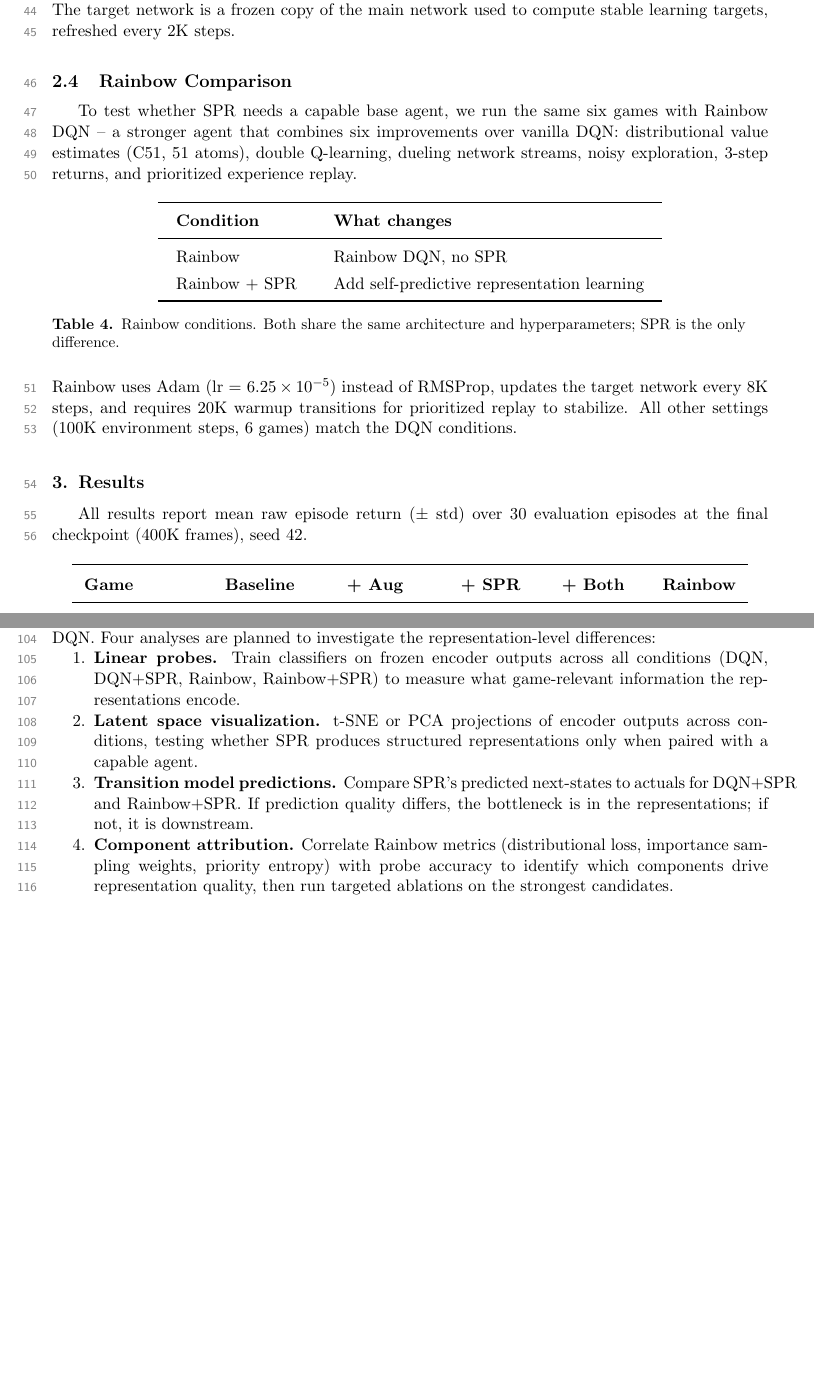
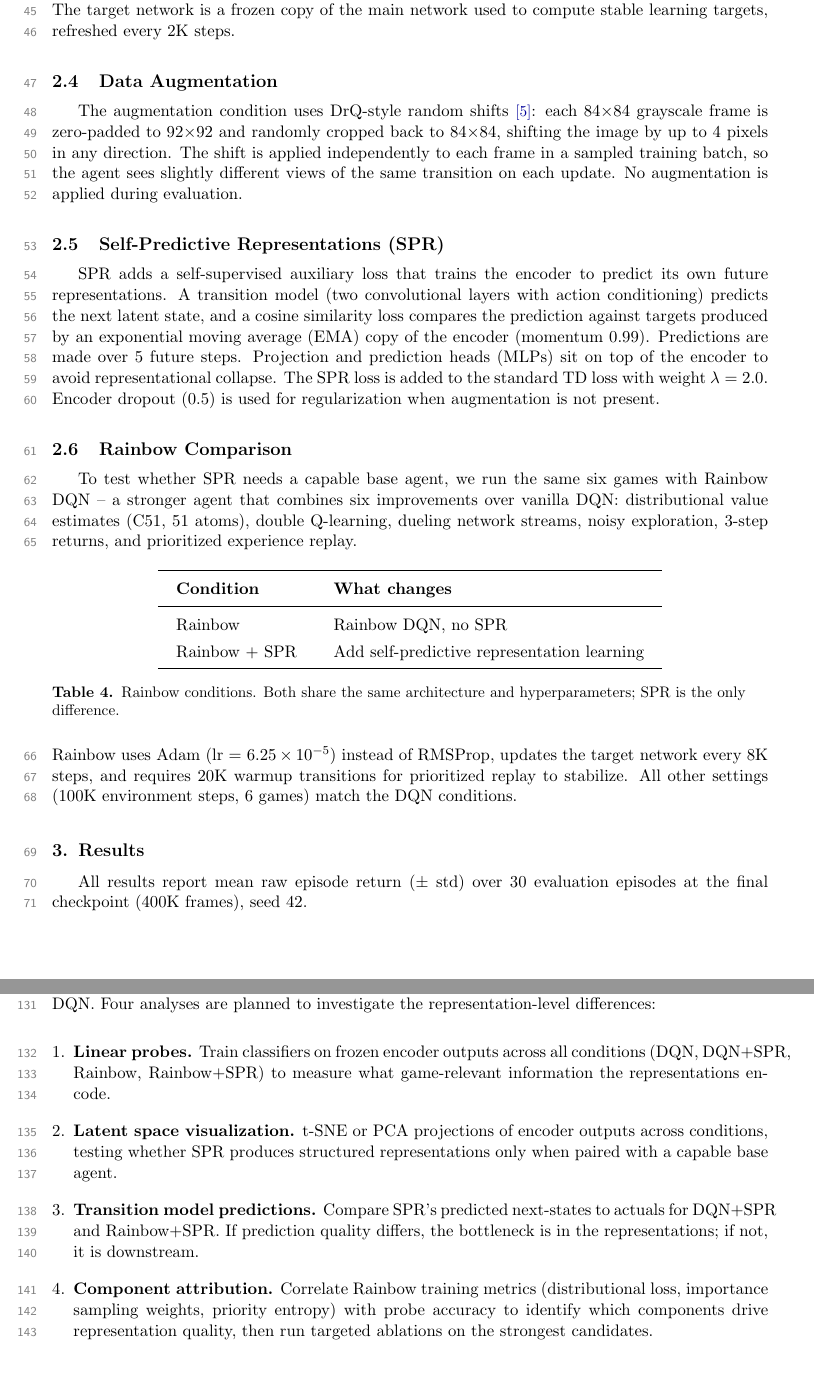
Before and after one commit to toribiodiego/thesis, a LaTeX document (reports/working-results.tex): two parts of pages 3 and 10 of 12 before the commit and two parts of pages 3 and 11 of 13 after it, joined at a grey line, cut so that both start at the same text, the shorter picture padded with empty space. Compiled offline with pdfLaTeX.

Commit message:
docs: add missing methods detail and results summary
Add Data Augmentation subsection (DrQ random shift mechanism) and
SPR subsection (transition model, EMA targets, cosine loss, prediction
steps) to Methods. Add results summary paragraph synthesizing patterns
across all conditions. Clarify that current results are seed 42 with
multi-seed pending. Improve list spacing in Next Steps and appendix.

```diff
--- a/reports/working-results.tex
+++ b/reports/working-results.tex
@@ -177,6 +177,30 @@ can retrain on earlier experience; training begins after 2K transitions
 have been collected. The target network is a frozen copy of the main
 network used to compute stable learning targets, refreshed every 2K
 steps.
+
+\subsection{Data Augmentation}
+
+The augmentation condition uses DrQ-style random shifts
+\citelink{https://arxiv.org/abs/2004.14990}{5}: each 84$\times$84
+grayscale frame is zero-padded to 92$\times$92 and randomly cropped
+back to 84$\times$84, shifting the image by up to 4 pixels in any
+direction. The shift is applied independently to each frame in a
+sampled training batch, so the agent sees slightly different views of
+the same transition on each update. No augmentation is applied during
+evaluation.
+
+\subsection{Self-Predictive Representations (SPR)}
+
+SPR adds a self-supervised auxiliary loss that trains the encoder to
+predict its own future representations. A transition model (two
+convolutional layers with action conditioning) predicts the next latent
+state, and a cosine similarity loss compares the prediction against
+targets produced by an exponential moving average (EMA) copy of the
+encoder (momentum 0.99). Predictions are made over 5 future steps.
+Projection and prediction heads (MLPs) sit on top of the encoder to
+avoid representational collapse. The SPR loss is added to the standard
+TD loss with weight $\lambda = 2.0$. Encoder dropout (0.5) is used for
+regularization when augmentation is not present.
 
 \subsection{Rainbow Comparison}
 
@@ -379,23 +420,25 @@ The performance comparison alone cannot explain why SPR helps Rainbow
 but not vanilla DQN. Four analyses are planned to investigate the
 representation-level differences:
 
-\begin{enumerate}[nosep]
+\medskip
+\begin{enumerate}[leftmargin=*, itemsep=0.6em]
   \item \textbf{Linear probes.} Train classifiers on frozen encoder
     outputs across all conditions (DQN, DQN+SPR, Rainbow, Rainbow+SPR)
     to measure what game-relevant information the representations
     encode.
   \item \textbf{Latent space visualization.} t-SNE or PCA projections
     of encoder outputs across conditions, testing whether SPR produces
-    structured representations only when paired with a capable agent.
-  \item \textbf{Transition model predictions.} Compare SPR's
-    predicted next-states to actuals for DQN+SPR and Rainbow+SPR.
-    If prediction quality differs, the bottleneck is in the
-    representations; if not, it is downstream.
-  \item \textbf{Component attribution.} Correlate Rainbow metrics
-    (distributional loss, importance sampling weights, priority
-    entropy) with probe accuracy to identify which components
-    drive representation quality, then run targeted ablations on
-    the strongest candidates.
+    structured representations only when paired with a capable base
+    agent.
+  \item \textbf{Transition model predictions.} Compare SPR's predicted
+    next-states to actuals for DQN+SPR and Rainbow+SPR. If prediction
+    quality differs, the bottleneck is in the representations; if
+    not, it is downstream.
+  \item \textbf{Component attribution.} Correlate Rainbow training
+    metrics (distributional loss, importance sampling weights,
+    priority entropy) with probe accuracy to identify which
+    components drive representation quality, then run targeted
+    ablations on the strongest candidates.
 \end{enumerate}
 
 \clearpage
```
Also changed, not shown: reports/working-results.tex (24 more changed lines).
